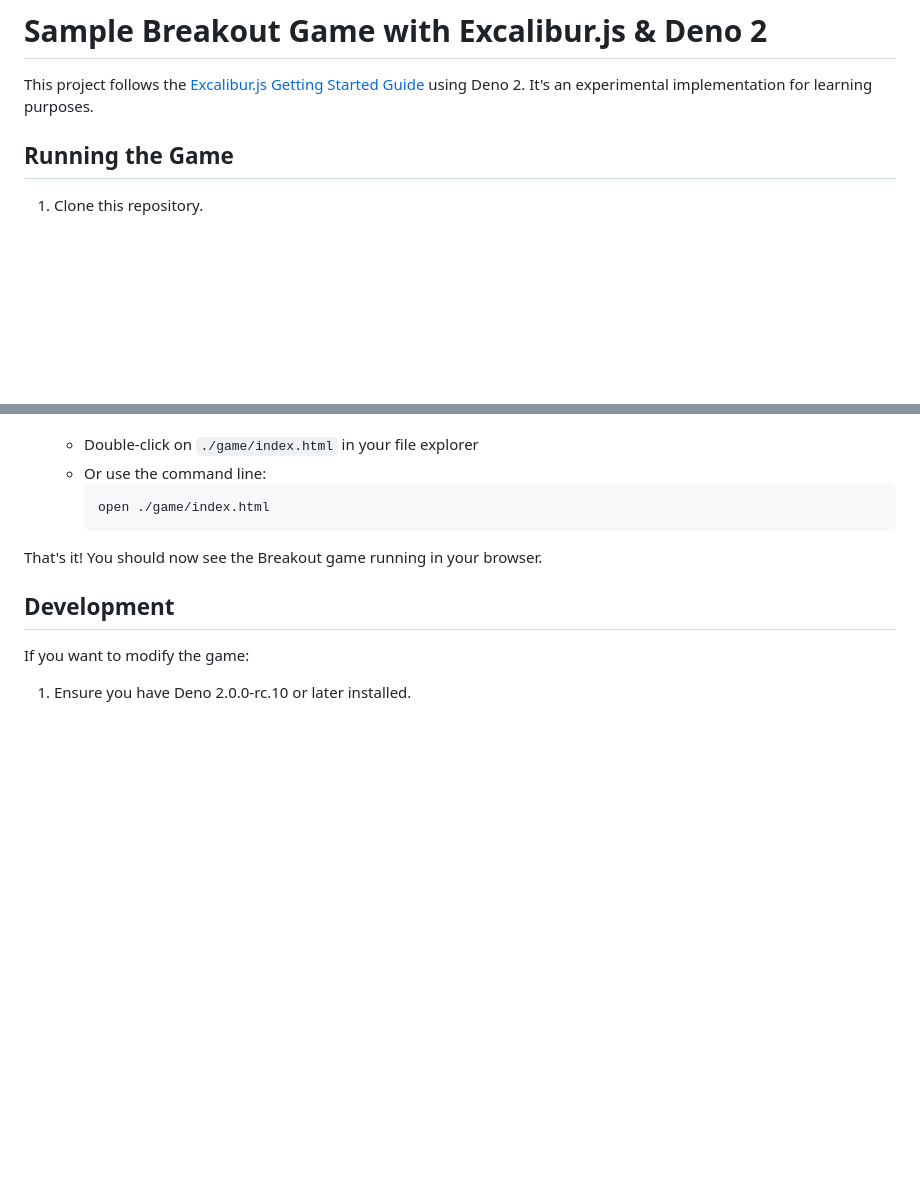
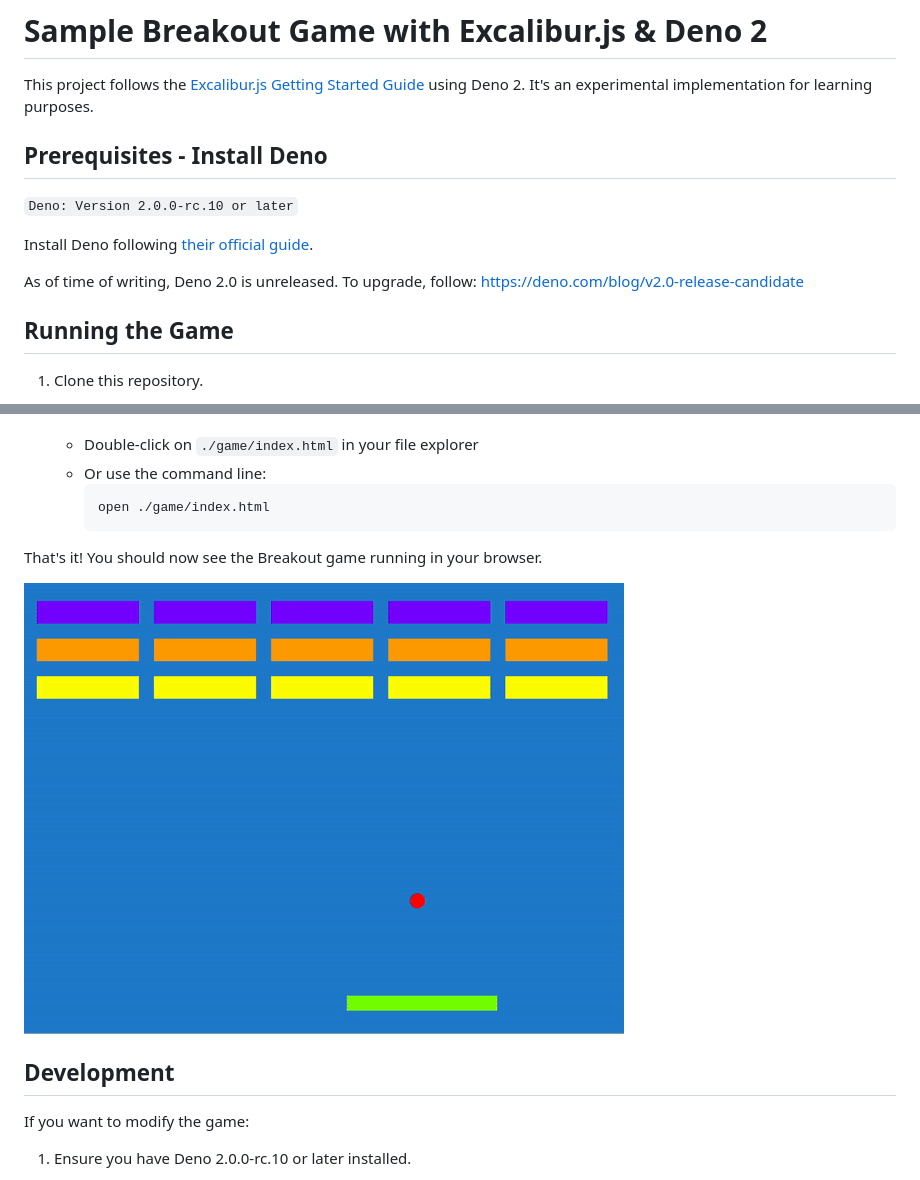
Before and after one commit to infinia-yzl/exjsdeno-sample-breakout-game, a Markdown page: README.md, 2 parts joined by grey strips. Rendered like a GitHub page; pictures changed too: breakout-deno.gif (added); blank space fills up the shorter version.

```diff
--- a/README.md
+++ b/README.md
@@ -1,6 +1,13 @@
 # Sample Breakout Game with Excalibur.js & Deno 2
 
 This project follows the [Excalibur.js Getting Started Guide](https://excaliburjs.com/docs/getting-started/) using Deno 2. It's an experimental implementation for learning purposes.
+
+## Prerequisites - Install Deno
+`Deno: Version 2.0.0-rc.10 or later`
+
+Install Deno following [their official guide](https://docs.deno.com/runtime/getting_started/installation/).
+
+As of time of writing, Deno 2.0 is unreleased. To upgrade, follow: https://deno.com/blog/v2.0-release-candidate
 
 ## Running the Game
 
@@ -20,6 +27,8 @@ This project follows the [Excalibur.js Getting Started Guide](https://excaliburj
 
 That's it! You should now see the Breakout game running in your browser.
 
+![breakout-deno.gif](breakout-deno.gif)
+
 ## Development
 
 If you want to modify the game:
```
